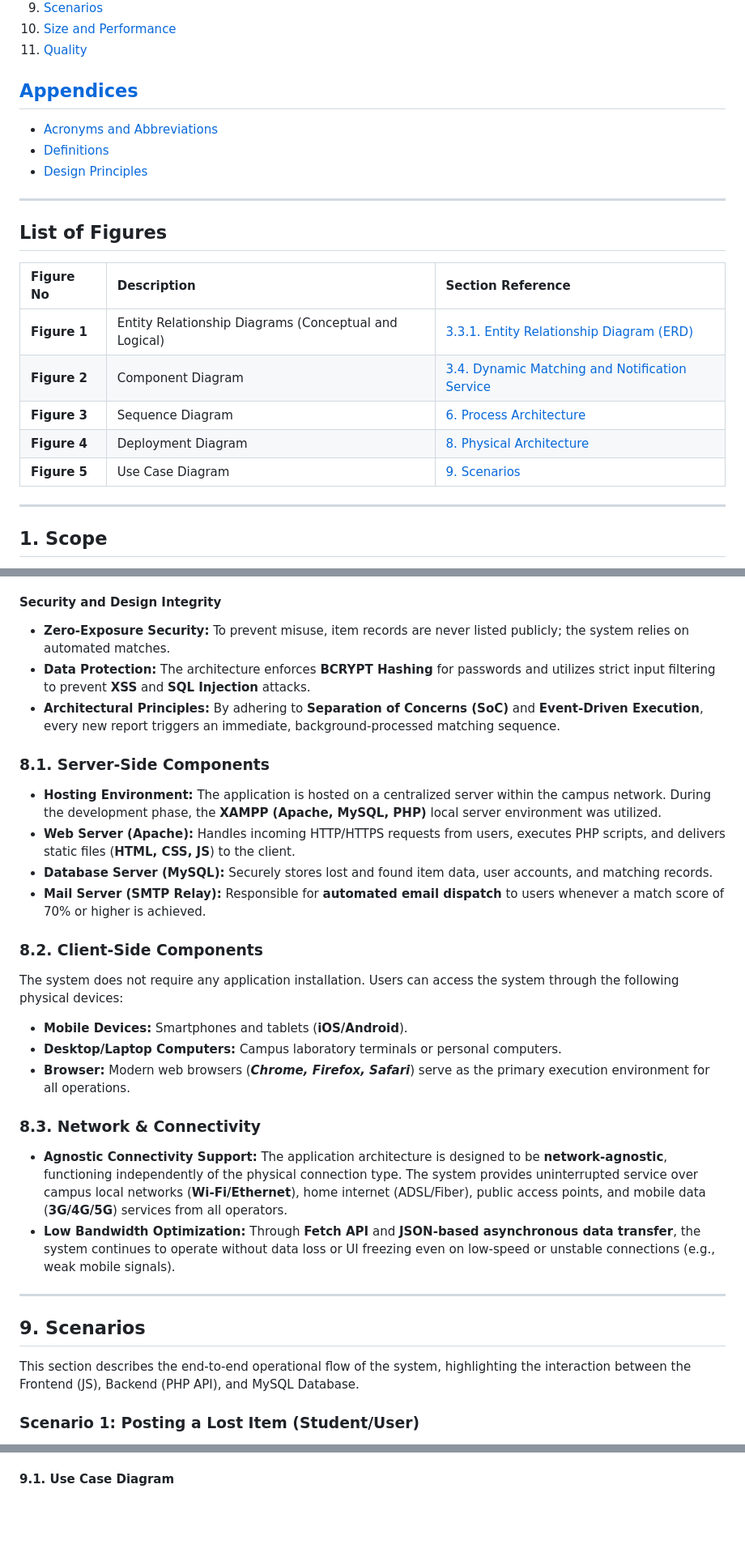
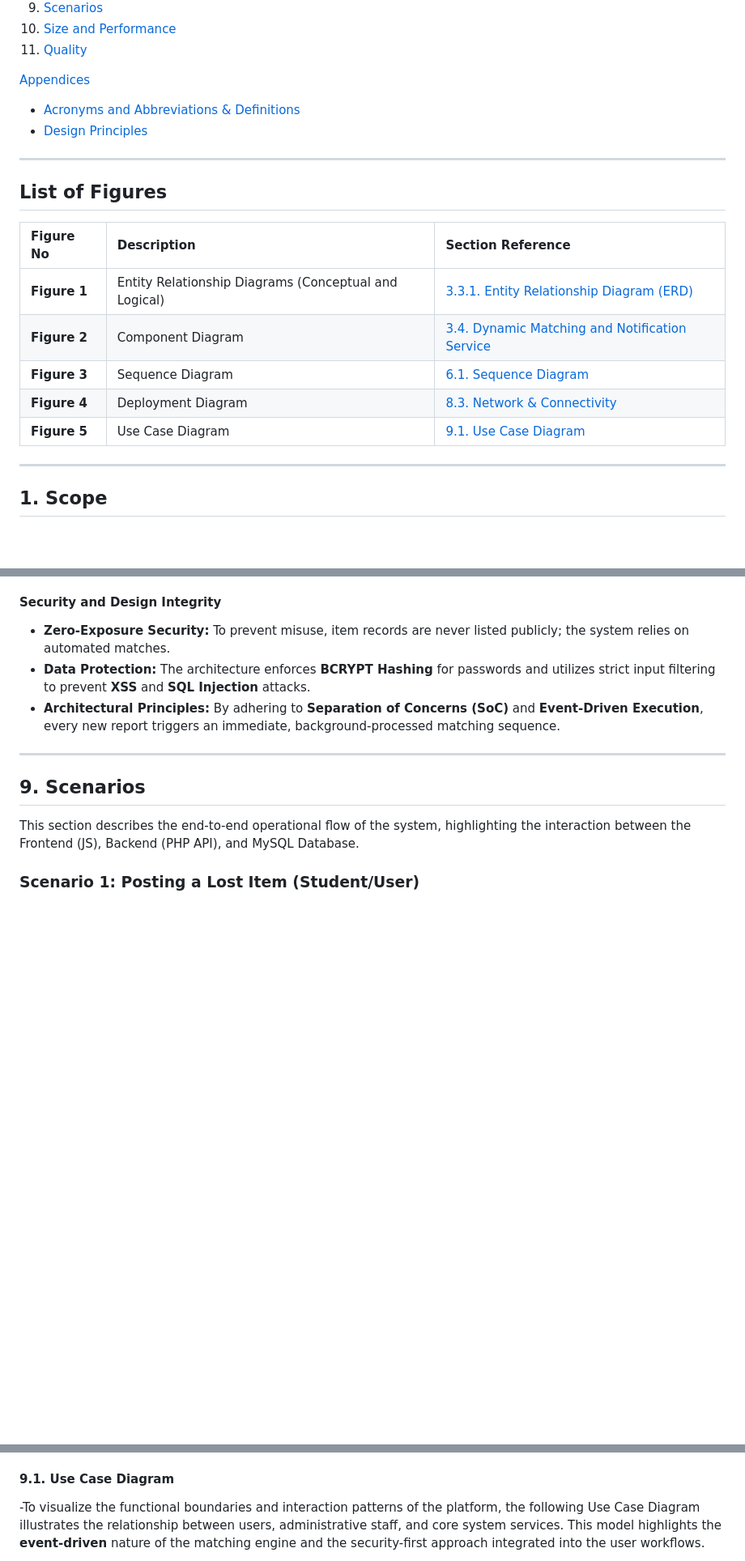
Before and after one commit to aydin-turan-ozbay/Lost-and-Found-Information-System, a Markdown page: ARCHITECTURE.md, 3 parts joined by grey strips. Shown at 81% size. Drawn GitHub-style; blank space fills up the shorter version.

Commit message:
Add Use-Case Diagram & Update in ARCHITECTURE.md

```diff
--- a/ARCHITECTURE.md
+++ b/ARCHITECTURE.md
@@ -16,10 +18,9 @@
 10. [Size and Performance](#10-size-and-performance)
 11. [Quality](#11-quality)
 
-## [Appendices](#appendices)
+  [Appendices](#appendices)
 
-- [Acronyms and Abbreviations](#acronyms-and-abbreviations)
-- [Definitions](#definitions)
+- [Acronyms and Abbreviations & Definitions](#acronyms-and-abbreviations--definitions)
 - [Design Principles](#design-principles)
 
 ---
@@ -30,9 +31,9 @@
 | :--- | :--- | :--- |
 | **Figure 1** | Entity Relationship Diagrams (Conceptual and Logical) | [3.3.1. Entity Relationship Diagram (ERD)](#331-entity-relationship-diagram-erd) |
 | **Figure 2** | Component Diagram | [3.4. Dynamic Matching and Notification Service](#34-dynamic-matching-and-notification-service) |
-| **Figure 3** | Sequence Diagram | [6. Process Architecture](#6-process-architecture) |
-| **Figure 4** | Deployment Diagram | [8. Physical Architecture](#8-physical-architecture) |
-| **Figure 5** | Use Case Diagram | [9. Scenarios](#9-scenarios) |
+| **Figure 3** | Sequence Diagram | [6.1. Sequence Diagram](#61-sequence-diagram) |
+| **Figure 4** | Deployment Diagram | [8.3. Network & Connectivity](#83-network--connectivity) |
+| **Figure 5** | Use Case Diagram | [9.1. Use Case Diagram](#91-use-case-diagram) |
 
 ---
 
@@ -319,26 +339,6 @@ The diagram below illustrates the high-level physical deployment of the platform
 - **Zero-Exposure Security:** To prevent misuse, item records are never listed publicly; the system relies on automated matches.
 - **Data Protection:** The architecture enforces **BCRYPT Hashing** for passwords and utilizes strict input filtering to prevent **XSS** and **SQL Injection** attacks.
 - **Architectural Principles:** By adhering to **Separation of Concerns (SoC)** and **Event-Driven Execution**, every new report triggers an immediate, background-processed matching sequence.
-
-### 8.1. Server-Side Components
-
-- **Hosting Environment:** The application is hosted on a centralized server within the campus network. During the development phase, the **XAMPP (Apache, MySQL, PHP)** local server environment was utilized.
-- **Web Server (Apache):** Handles incoming HTTP/HTTPS requests from users, executes PHP scripts, and delivers static files (**HTML, CSS, JS**) to the client.
-- **Database Server (MySQL):** Securely stores lost and found item data, user accounts, and matching records.
-- **Mail Server (SMTP Relay):** Responsible for **automated email dispatch** to users whenever a match score of 70% or higher is achieved.
-
-### 8.2. Client-Side Components
-
-The system does not require any application installation. Users can access the system through the following physical devices:
-
-- **Mobile Devices:** Smartphones and tablets (**iOS/Android**).
-- **Desktop/Laptop Computers:** Campus laboratory terminals or personal computers.
-- **Browser:** Modern web browsers (**_Chrome, Firefox, Safari_**) serve as the primary execution environment for all operations.
-
-### 8.3. Network & Connectivity
-
-- **Agnostic Connectivity Support:** The application architecture is designed to be **network-agnostic**, functioning independently of the physical connection type. The system provides uninterrupted service over campus local networks (**Wi-Fi/Ethernet**), home internet (ADSL/Fiber), public access points, and mobile data (**3G/4G/5G**) services from all operators.
-- **Low Bandwidth Optimization:** Through **Fetch API** and **JSON-based asynchronous data transfer**, the system continues to operate without data loss or UI freezing even on low-speed or unstable connections (e.g., weak mobile signals).
 
 ---
 
@@ -376,4 +376,5 @@ This section describes the end-to-end operational flow of the system, highlighti
 
 #### 9.1. Use Case Diagram
 
+-To visualize the functional boundaries and interaction patterns of the platform, the following Use Case Diagram illustrates the relationship between users, administrative staff, and core system services. This model highlights the **event-driven** nature of the matching engine and the security-first approach integrated into the user workflows.
 
```
Also changed, not shown: other parts of ARCHITECTURE.md (+27 -6 lines).
